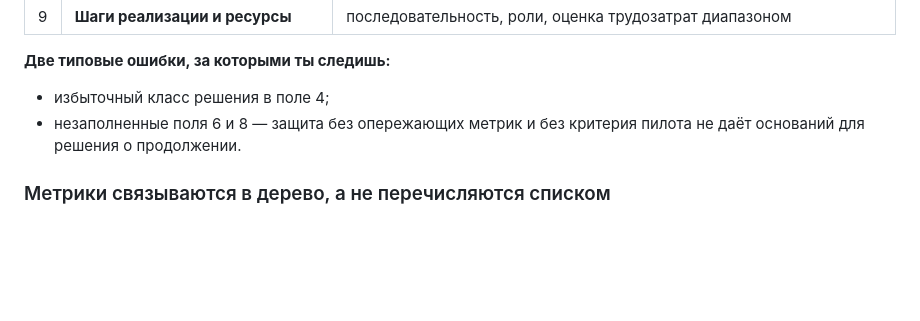
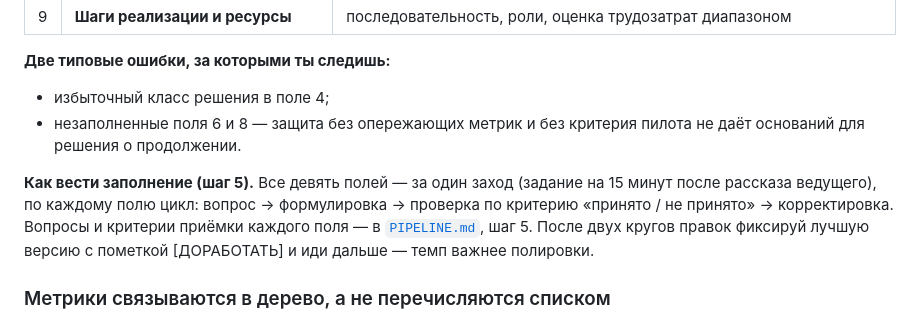
Before and after one commit to wybaeb/veb-ai-practice, a Markdown page: AGENTS.md, the part around the change. Rendered like a GitHub page; blank space fills up the shorter version.

```diff
--- a/AGENTS.md
+++ b/AGENTS.md
@@ -228,6 +228,12 @@ A1 Карта инициатив
 - незаполненные поля 6 и 8 — защита без опережающих метрик и без критерия пилота
   не даёт оснований для решения о продолжении.
 
+**Как вести заполнение (шаг 5).** Все девять полей — за один заход (задание на 15 минут
+после рассказа ведущего), по каждому полю цикл: вопрос → формулировка → проверка
+по критерию «принято / не принято» → корректировка. Вопросы и критерии приёмки каждого
+поля — в [`PIPELINE.md`](./PIPELINE.md), шаг 5. После двух кругов правок фиксируй лучшую
+версию с пометкой [ДОРАБОТАТЬ] и иди дальше — темп важнее полировки.
+
 ### Метрики связываются в дерево, а не перечисляются списком
 
 Поле 6 заполнено правильно только тогда, когда видно, **как опережающие метрики выходят
```
Also changed, not shown: PIPELINE.md (+63 -25 lines).
